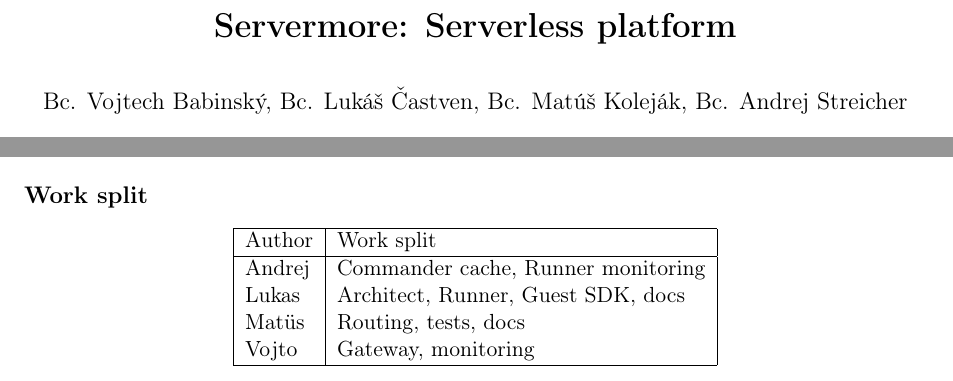
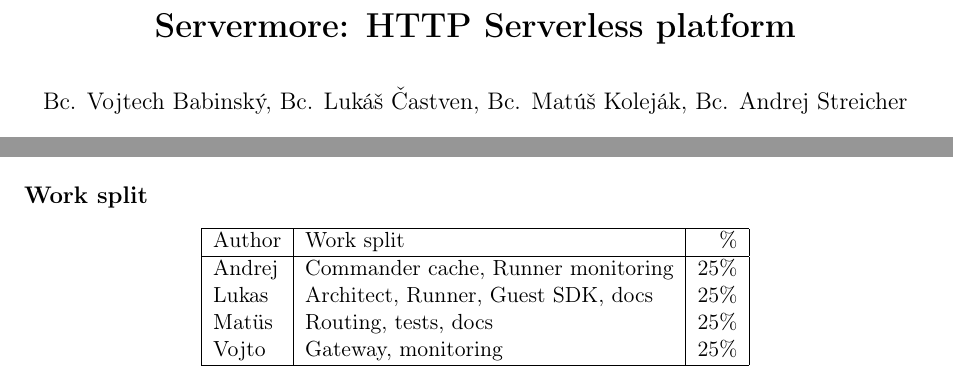
Before and after one commit to Nesquiko/servermore, a LaTeX document (docs/doc.tex): two parts of pages 1 and 11 of 11, joined at a grey line, cut so that both start at the same text. Compiled offline with pdfLaTeX.

Commit message:
Final doc

```diff
--- a/docs/doc.tex
+++ b/docs/doc.tex
@@ -20,7 +20,7 @@
 
 \usetikzlibrary{arrows.meta,shapes.geometric}
 
-\title{\textbf{Servermore: Serverless platform}}
+\title{\textbf{Servermore: HTTP Serverless platform}}
 \author{Bc. Vojtech Babinský, Bc. Lukáš Častven, Bc. Matúš Koleják, Bc. Andrej Streicher}
 \date{\today}
 
@@ -450,14 +450,14 @@ languages.
 \subsection*{Work split}
 
 \begin{center}
-	\begin{tabular}{|l|l|}
+	\begin{tabular}{|l|l|r|}
 		\hline
-		Author  & Work split                         \\
+		Author  & Work split                         & \%   \\
 		\hline
-		Andrej  & Commander cache, Runner monitoring \\
-		Lukas   & Architect, Runner, Guest SDK, docs \\
-		Mat\"us & Routing, tests, docs               \\
-		Vojto   & Gateway, monitoring                \\
+		Andrej  & Commander cache, Runner monitoring & 25\% \\
+		Lukas   & Architect, Runner, Guest SDK, docs & 25\% \\
+		Mat\"us & Routing, tests, docs               & 25\% \\
+		Vojto   & Gateway, monitoring                & 25\% \\
 		\hline
 	\end{tabular}
 \end{center}
```
Also changed, not shown: doc.pdf.
